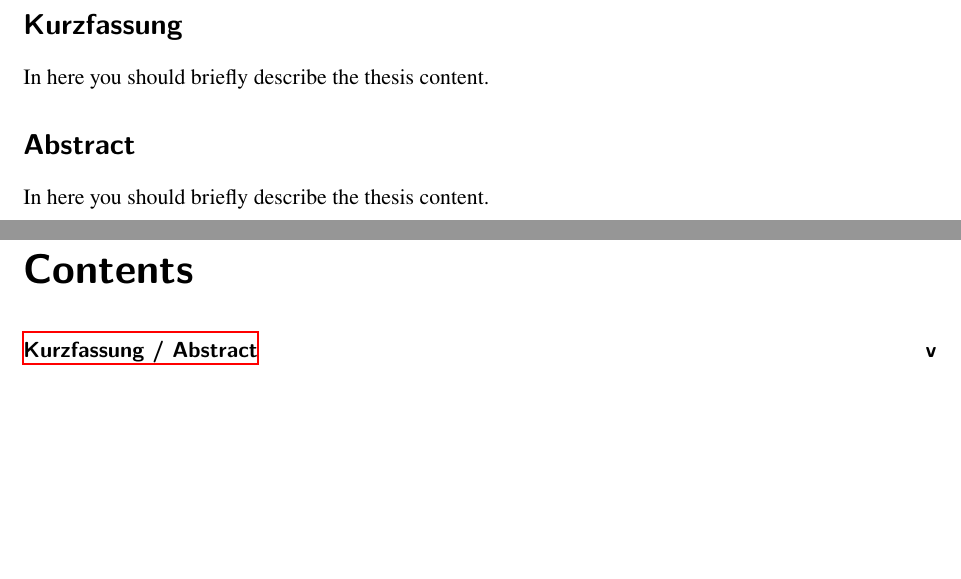
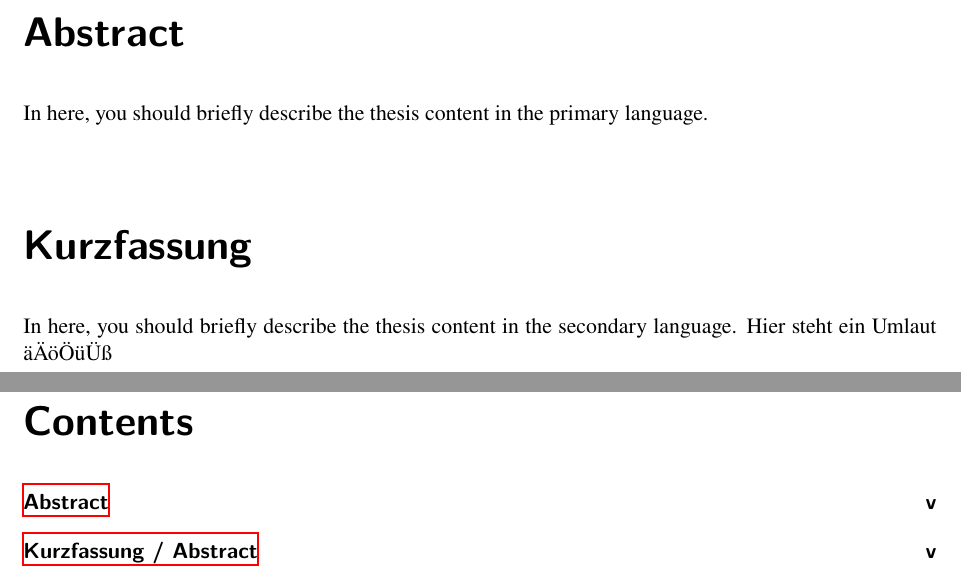
Before and after one commit to iFR-Lehre/Thesis-Template, a LaTeX thesis (thesis.tex, which reads cls/ifrthesis.cls, preamble.tex, src/parts/frontmatter/abstract.tex): two parts of pages 5 and 7 of 29, joined at a grey line, cut at the place of the change, the shorter picture padded with empty space. Compiled offline with XeLaTeX; a LaTeX package or settings file that is missing is left out.

Commit message:
some suggestions

```diff
--- a/cls/ifrthesis.cls
+++ b/cls/ifrthesis.cls
@@ -55,96 +52,17 @@
 % Page layout and typography
 % -----------------------------------------------------------------------------
 \RequirePackage[defaultlines=3,all]{nowidow} % no orphan or widow lines
-%\RequirePackage[headings]{fullpage}
-%\RequirePackage[margin=1in]{geometry}
-\RequirePackage{setspace} % line spacing
-\RequirePackage{multicol} % for multicols
-\RequirePackage{todonotes} % for note taking
-
-% -----------------------------------------------------------------------------
-% Graphics and figures
-% -----------------------------------------------------------------------------
-\RequirePackage{graphicx}
-\RequirePackage{xcolor}
-\RequirePackage{pdfpages}   % insert pdfs
-\RequirePackage{subcaption} % for subfigure environment
-\RequirePackage{rotating}   % for sidewaysfigure environment
-\RequirePackage{pgfplots}
-\RequirePackage{tikz}
-\RequirePackage{float}
-
-% TikZ libraries
-\usetikzlibrary{
-    plotmarks,
-    shapes,
-    arrows.meta,
-    decorations.markings,
-    patterns,
-    calc
-}
-
-% -----------------------------------------------------------------------------
-% Mathematics
-% -----------------------------------------------------------------------------
-\RequirePackage{amsmath}
-\RequirePackage{amsfonts}
-\RequirePackage{amssymb}
-\RequirePackage{mathtools}
-\RequirePackage{tensor}
-\RequirePackage{cancel}
-\allowdisplaybreaks
 
 % -----------------------------------------------------------------------------
 % Tables
 % -----------------------------------------------------------------------------
-\RequirePackage{tabularx}
-\RequirePackage{booktabs}
-\RequirePackage{longtable}
-
-% Column type for title page
-\newcolumntype{K}[1]{>{\centering\arraybackslash}b{#1}}
-
-% -----------------------------------------------------------------------------
-% Code listings
-% -----------------------------------------------------------------------------
-\RequirePackage{verbatim} % for code
-\RequirePackage[numbered,framed]{matlab-prettifier} % for MATLAB code
-
-\lstset{
-    style              = Matlab-editor,
-    basicstyle         = \linespread{0.9}\small\mlttfamily,
-    escapechar         = ",
-    mlshowsectionrules = true,
-}
-
-\lstset{literate=%
-    {Ö}{{\"O}}1
-    {Ä}{{\"A}}1
-    {Ü}{{\"U}}1
-    {ß}{{\ss}}1
-    {ü}{{\"u}}1
-    {ä}{{\"a}}1
-    {ö}{{\"o}}1
-    {~}{{\textasciitilde}}1
-}
+\RequirePackage{tabularx} % necessary for table on title page
 
 % -----------------------------------------------------------------------------
 % Bibliography
 % -----------------------------------------------------------------------------
 \RequirePackage{csquotes}
 \RequirePackage[backend=biber,style=numeric]{biblatex}
-
-
-% -----------------------------------------------------------------------------
-% URL handling
-% -----------------------------------------------------------------------------
-\RequirePackage{url}
-
-% -----------------------------------------------------------------------------
-% Headers and footers
-% -----------------------------------------------------------------------------
-\RequirePackage{scrlayer-scrpage} % header and footer
-\pagestyle{headings}
 
 % -----------------------------------------------------------------------------
 % Nomenclature (commented out as per original)
@@ -347,12 +265,12 @@
     {Bachelor's Thesis}%
 }
 \newcommand{\MLAbstract}{%
-    \ifthenelse{\equal{\@ifrlang}{ngerman}}%
+    \iflanguage{ngerman}%
     {Kurzfassung}%
     {Abstract}%
 }
 \newcommand{\MLOtherlangAbstract}[1]{%
-  \ifthenelse{\equal{\@ifrlang}{ngerman}}%
+    \iflanguage{ngerman}%
   {\begin{otherlanguage}{english}\begingroup\renewcommand{\cleardoublepage}{}\renewcommand{\clearpage}{}\chapter*{\MLAbstract}\endgroup#1\end{otherlanguage}}%
   {\begin{otherlanguage}{ngerman}\begingroup\renewcommand{\cleardoublepage}{}\renewcommand{\clearpage}{}\chapter*{\MLAbstract}\endgroup#1\end{otherlanguage}}%
 }
@@ -383,6 +301,10 @@
 % -----------------------------------------------------------------------------
 % Title page creation
 % -----------------------------------------------------------------------------
+
+% Column type for title page
+\newcolumntype{K}[1]{>{\centering\arraybackslash}b{#1}}
+
 \renewcommand{\maketitle}{%
     \begin{titlepage}
         \vspace*{2cm}
@@ -409,7 +331,7 @@
                 {\large
                 \begin{tabular}{@{}r l@{}}
                     \ifdefstring{\@ifrlang}{ngerman}%
-                    {Vorgesetzter}%
+                    {Betreuer}%
                     {Supervisors}:
                     & \ifx\@ifrsupervisor\@empty
                         \textbf{No supervisors specified}%
@@ -420,7 +342,7 @@
                       \fi
                     \\
                     \ifdefstring{\@ifrlang}{ngerman}%
-                    {Prüfen}%
+                    {Prüfer}%
                     {Examiner}: & \@ifrexaminer
                 \end{tabular}
                 }
--- a/preamble.tex
+++ b/preamble.tex
@@ -1 +1,66 @@
-% This file is intended to be use to add packages and create new commands
+\usepackage{todonotes} % for note taking
+
+% -----------------------------------------------------------------------------
+% Graphics and figures
+% -----------------------------------------------------------------------------
+\usepackage{graphicx}
+\usepackage{xcolor}
+\usepackage{pdfpages}   % insert pdfs
+\usepackage{subcaption} % for subfigure environment
+\usepackage{rotating}   % for sidewaysfigure environment
+\usepackage{pgfplots}
+\usepackage{tikz}
+\usepackage{float}
+
+% TikZ libraries
+\usetikzlibrary{
+    plotmarks,
+    shapes,
+    arrows.meta,
+    decorations.markings,
+    patterns,
+    calc
+}
+
+% -----------------------------------------------------------------------------
+% Mathematics
+% -----------------------------------------------------------------------------
+\usepackage{amsmath}
+\usepackage{amsfonts}
+\usepackage{amssymb}
+\usepackage{mathtools}
+\allowdisplaybreaks % allow page breaks in multiline equations
+
+% -----------------------------------------------------------------------------
+% Tables
+% -----------------------------------------------------------------------------
+\usepackage{booktabs}
+
+% -----------------------------------------------------------------------------
+% Code listings
+% -----------------------------------------------------------------------------
+\usepackage{verbatim} % for code
+\usepackage[numbered,framed]{matlab-prettifier} % for MATLAB code
+
+\lstset{
+    style              = Matlab-editor,
+    basicstyle         = \linespread{0.9}\small\mlttfamily,
+    escapechar         = ",
+    mlshowsectionrules = true,
+}
+
+\lstset{literate=%
+    {Ö}{{\"O}}1
+    {Ä}{{\"A}}1
+    {Ü}{{\"U}}1
+    {ß}{{\ss}}1
+    {ü}{{\"u}}1
+    {ä}{{\"a}}1
+    {ö}{{\"o}}1
+    {~}{{\textasciitilde}}1
+}
+
+% -----------------------------------------------------------------------------
+% URL handling
+% -----------------------------------------------------------------------------
+\usepackage{url}
--- a/src/parts/frontmatter/abstract.tex
+++ b/src/parts/frontmatter/abstract.tex
@@ -1,11 +1,9 @@
-~\vfill
-\section*{Kurzfassung}
+\addchap{\MLAbstract}
 \addcontentsline{toc}{chapter}{Kurzfassung / Abstract}
 
-In here you should briefly describe the thesis content.
+In here, you should briefly describe the thesis content in the primary language.
 
-\section*{Abstract}
-
-In here you should briefly describe the thesis content.
-
-\vfill~
+\MLOtherlangAbstract{%
+    In here, you should briefly describe the thesis content in the secondary language.
+    Hier steht ein Umlaut äÄöÖüÜß
+}
```
Also changed, not shown: cls/ifrthesis.cls (3 more changed lines).
